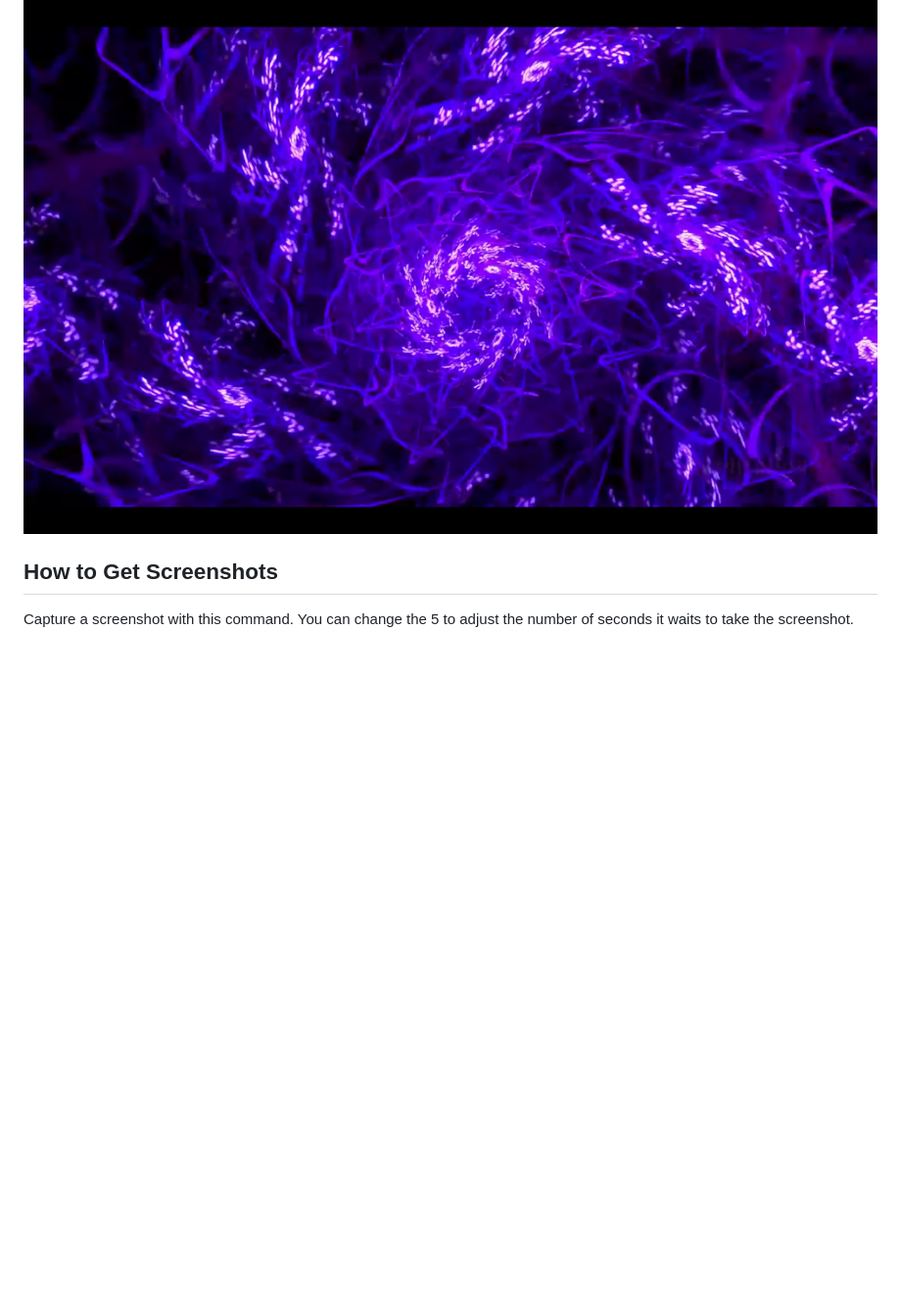
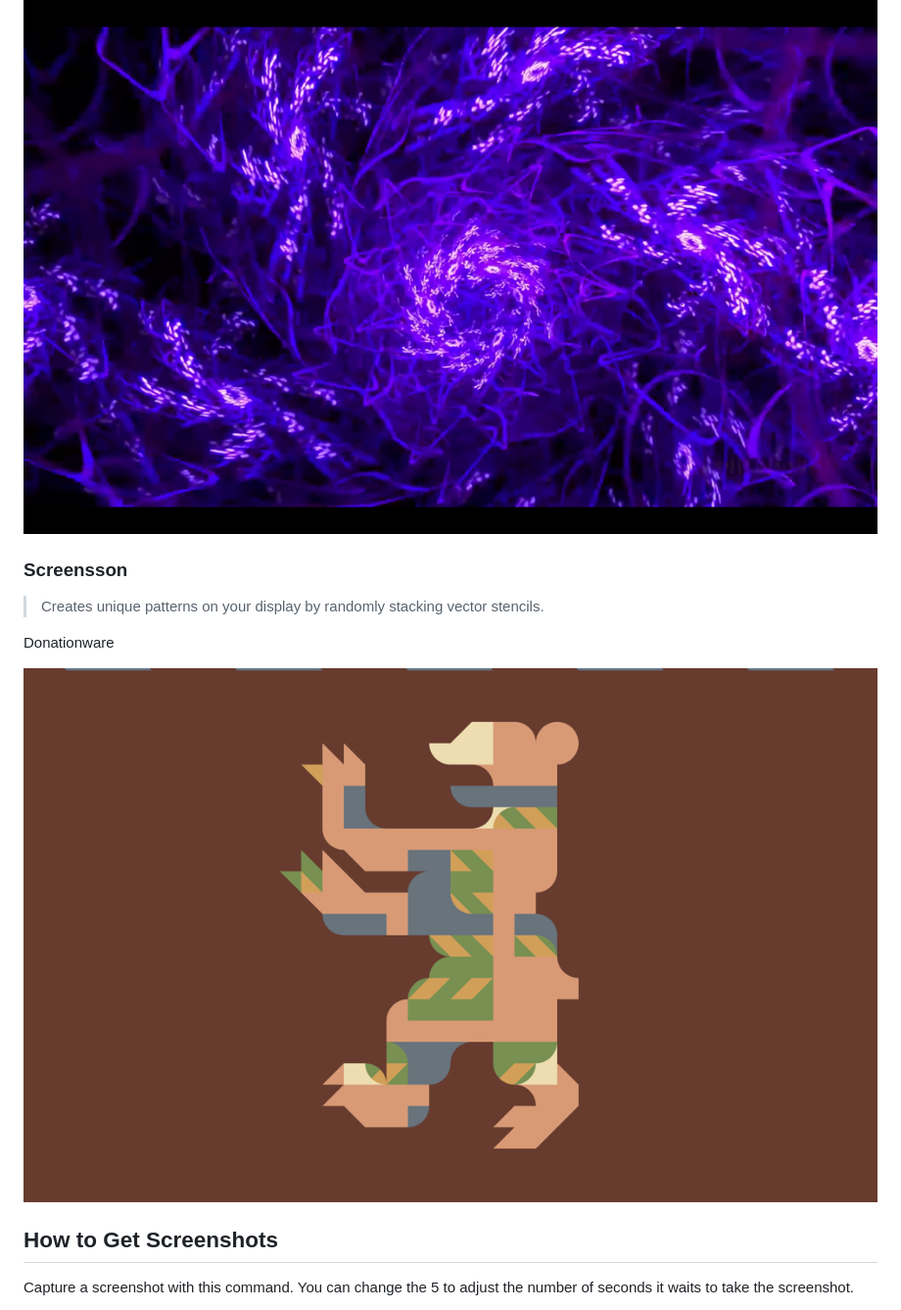
Before and after one commit to agarrharr/awesome-macos-screensavers, a Markdown page: README.md, the part around the change. Shown at 98% size. GitHub-like rendering; pictures changed too: screenshots/screensson.png (added); blank space fills up the shorter version.

Commit message:
Add Screensson

```diff
--- a/README.md
+++ b/README.md
@@ -151,6 +151,14 @@ $1.99
 
 [![](screenshots/electricSheep.png)](https://itunes.apple.com/us/app/electric-sheep-infinite-evolving/id444604503)
 
+### Screensson
+
+> Creates unique patterns on your display by randomly stacking vector stencils.
+
+Donationware
+
+[![](screenshots/screensson.png)](http://www.saver.is/#screensson)
+
 ## How to Get Screenshots
 
 Capture a screenshot with this command. You can change the 5 to adjust the number of seconds it waits to take the screenshot.
```
